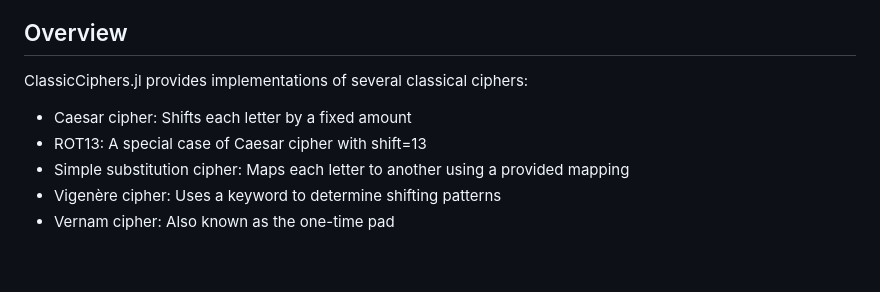
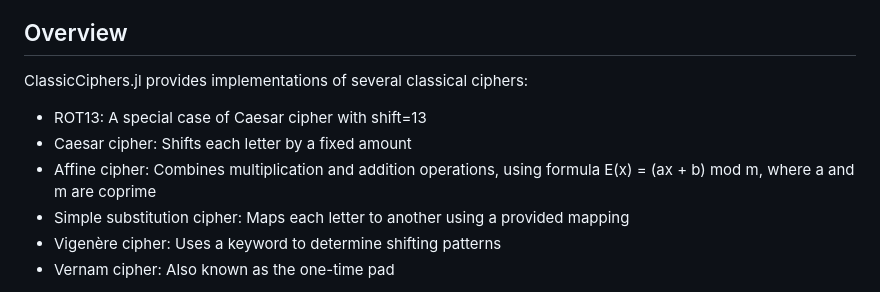
Before and after one commit to s-celles/ClassicCiphers.jl, a Markdown page: docs/src/index.md, the part around the change. GitHub-like rendering; blank space fills up the shorter version.

```diff
--- a/docs/src/index.md
+++ b/docs/src/index.md
@@ -5,8 +5,9 @@ A Julia package implementing classical cryptographic ciphers with configurable a
 ## Overview
 
 ClassicCiphers.jl provides implementations of several classical ciphers:
+- ROT13: A special case of Caesar cipher with shift=13
 - Caesar cipher: Shifts each letter by a fixed amount
-- ROT13: A special case of Caesar cipher with shift=13
+- Affine cipher: Combines multiplication and addition operations, using formula E(x) = (ax + b) mod m, where a and m are coprime
 - Simple substitution cipher: Maps each letter to another using a provided mapping
 - Vigenère cipher: Uses a keyword to determine shifting patterns
 - Vernam cipher: Also known as the one-time pad
```
